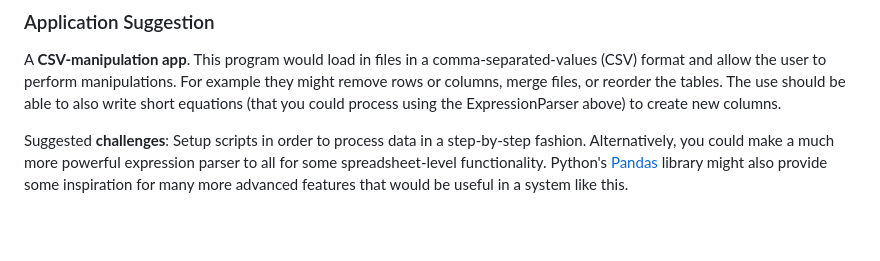
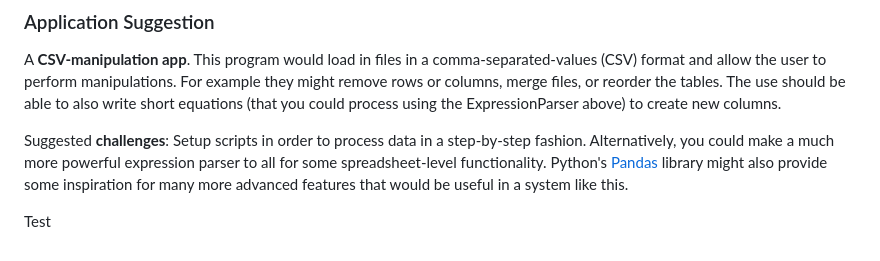
Before and after one commit to iamrb1/CompartmentalModeling, a Markdown page: Group-05/Project.md, the part around the change. GitHub-like rendering; blank space fills up the shorter version.

Commit message:
A test push

```diff
--- a/Group-05/Project.md
+++ b/Group-05/Project.md
@@ -21,3 +21,5 @@
 A **CSV-manipulation app**.  This program would load in files in a comma-separated-values (CSV) format and allow the user to perform manipulations.  For example they might remove rows or columns, merge files, or reorder the tables. The use should be able to also write short equations (that you could process using the ExpressionParser above) to create new columns.
 
 Suggested **challenges**: Setup scripts in order to process data in a step-by-step fashion.  Alternatively, you could make a much more powerful expression parser to all for some spreadsheet-level functionality.  Python's [Pandas](https://pandas.pydata.org/docs/user_guide/index.html) library might also provide some inspiration for many more advanced features that would be useful in a system like this.
+
+Test
```
